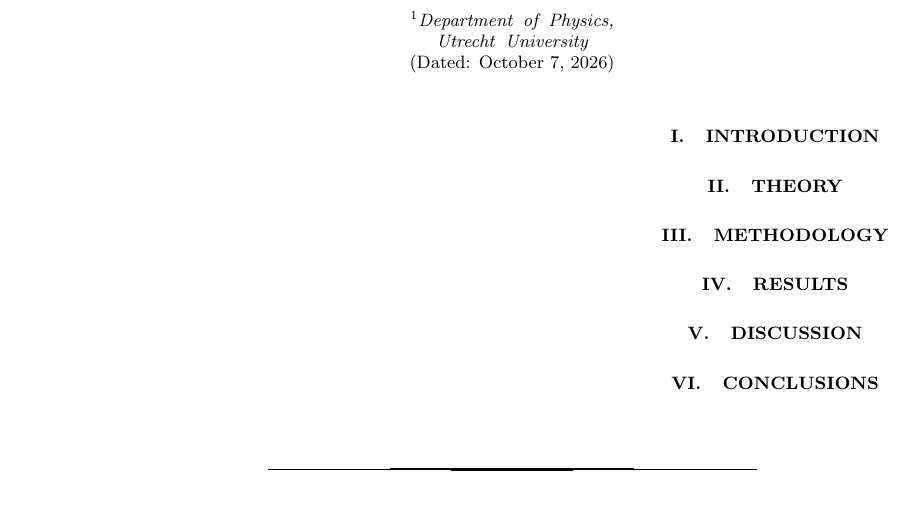
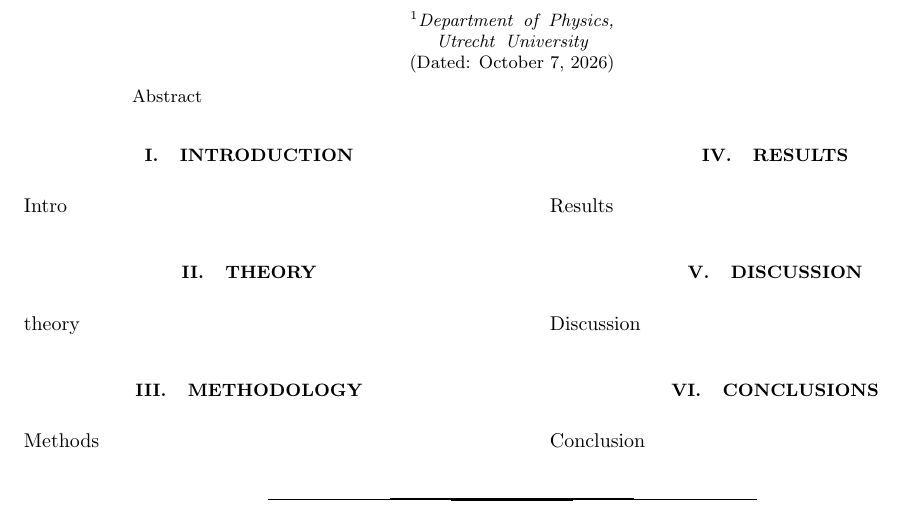
Before and after one commit to HiperLoop/LAB, a LaTeX paper (text/latex/article.tex): part of the page, cut so that both start at the same text. Compiled offline with pdfLaTeX.

Commit message:
checked article layout

```diff
--- a/text/latex/article.tex
+++ b/text/latex/article.tex
@@ -101,27 +101,31 @@ Utrecht University}
 \date{\today}
 
 \begin{abstract}
-
+    Abstract
 \end{abstract}
 
 \maketitle
 
 \section{Introduction}\label{intro}
+    Intro
 
 \section{Theory}\label{theory}
+    theory
 
 \section{Methodology}
+    Methods
 
 \section{Results}\label{results}
+    Results
 
 \section{Discussion}
+    Discussion
 
 \section{Conclusions}\label{conclusions}
-
+    Conclusion
 
 \bibliographystyle{unsrt}
 \addcontentsline{toc}{section}{Bibliography}
 \bibliography{article_bibliography}
 
-
 \end{document}
```
Also changed, not shown: text/latex/article.pdf, 1 other file.
